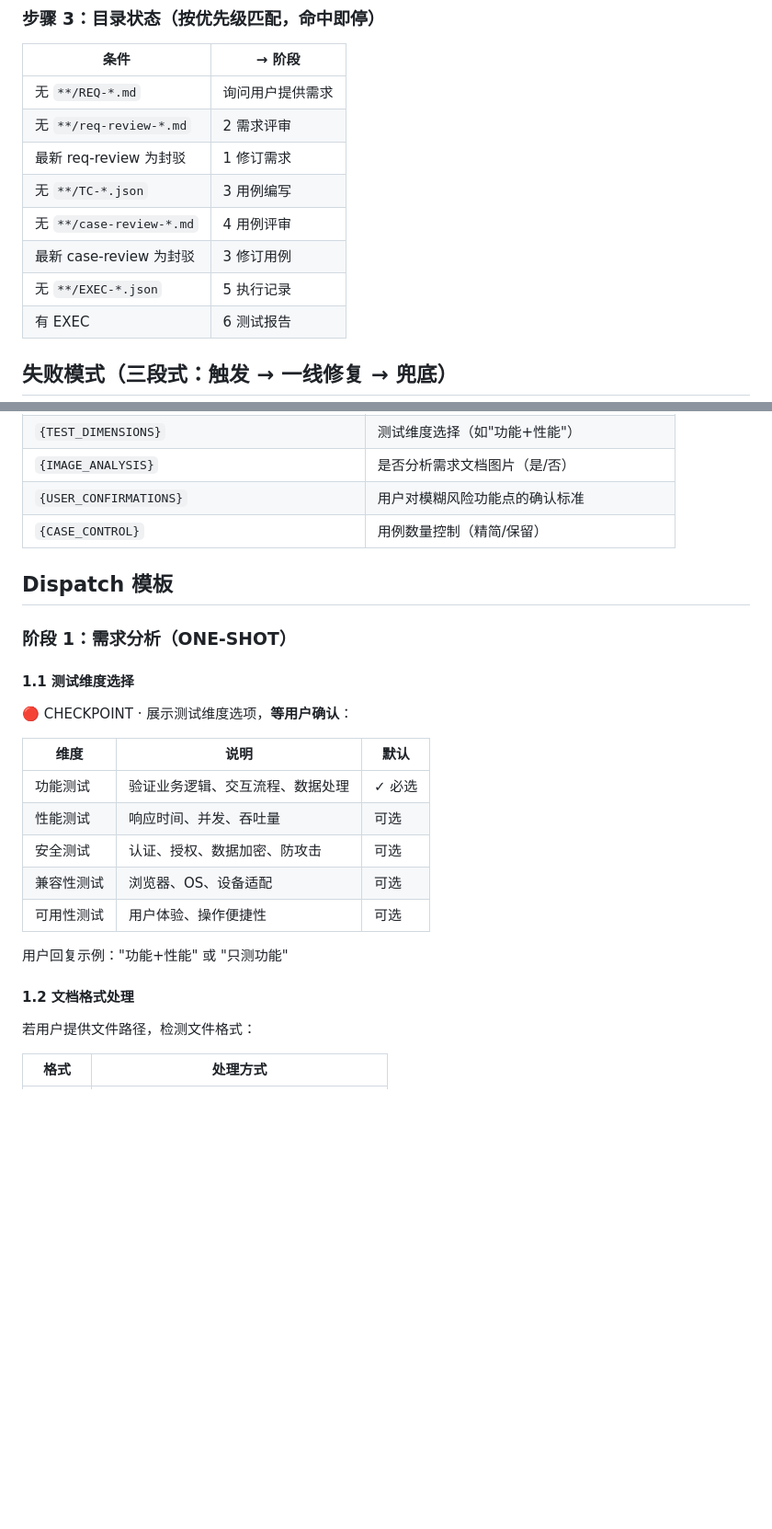
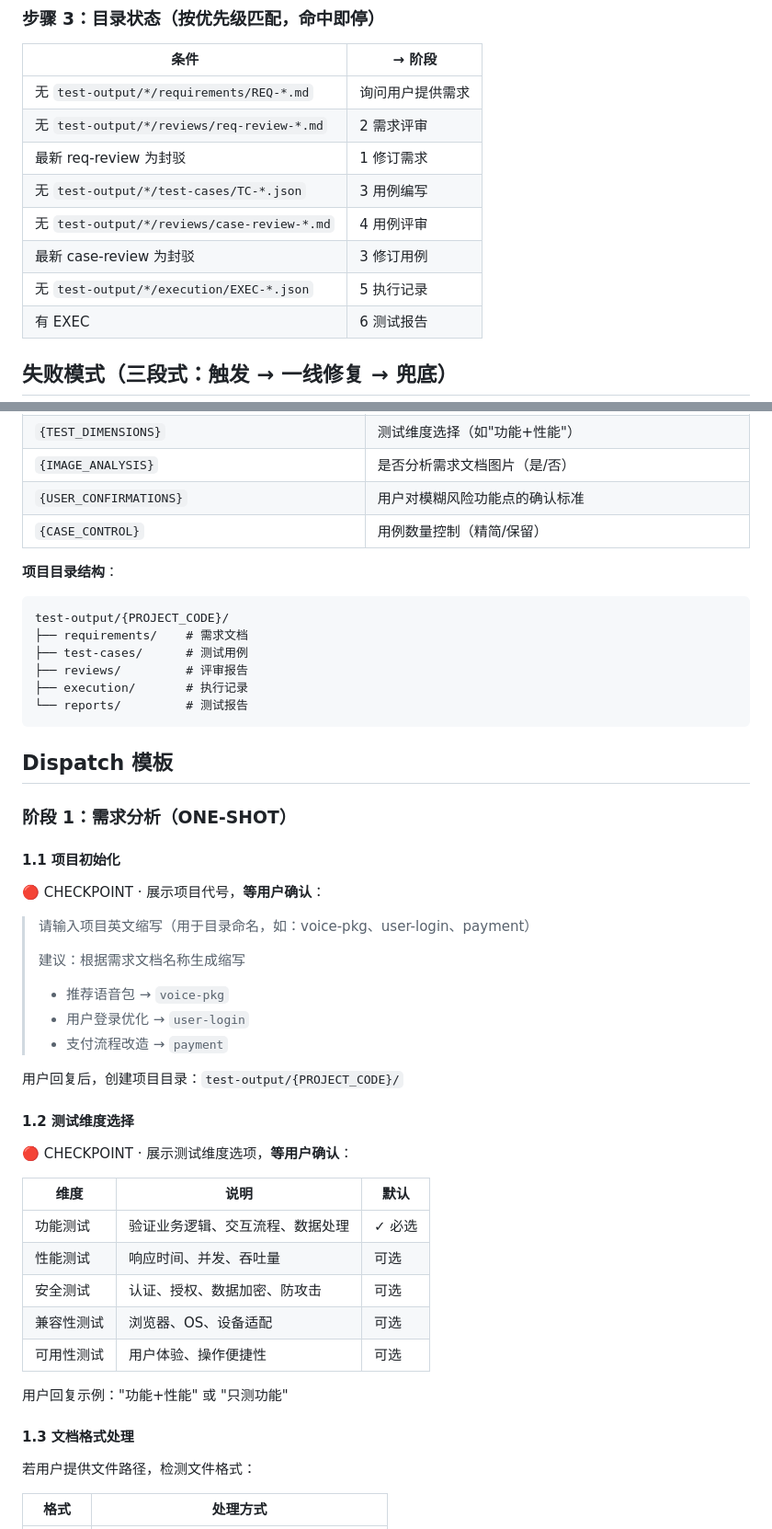
Before and after one commit to JNan-QQ/my-agent-plugin, a Markdown page: skills/test-team/SKILL.md, 2 parts joined by grey strips. Shown at 92% size. Drawn GitHub-style; blank space fills up the shorter version.

````diff
--- a/skills/test-team/SKILL.md
+++ b/skills/test-team/SKILL.md
@@ -43,13 +43,13 @@ description: 测试团队6阶段工作流技能：需求分析→需求评审→
 
 | 条件 | → 阶段 |
 |------|--------|
-| 无 `**/REQ-*.md` | 询问用户提供需求 |
-| 无 `**/req-review-*.md` | 2 需求评审 |
+| 无 `test-output/*/requirements/REQ-*.md` | 询问用户提供需求 |
+| 无 `test-output/*/reviews/req-review-*.md` | 2 需求评审 |
 | 最新 req-review 为封驳 | 1 修订需求 |
-| 无 `**/TC-*.json` | 3 用例编写 |
-| 无 `**/case-review-*.md` | 4 用例评审 |
+| 无 `test-output/*/test-cases/TC-*.json` | 3 用例编写 |
+| 无 `test-output/*/reviews/case-review-*.md` | 4 用例评审 |
 | 最新 case-review 为封驳 | 3 修订用例 |
-| 无 `**/EXEC-*.json` | 5 执行记录 |
+| 无 `test-output/*/execution/EXEC-*.json` | 5 执行记录 |
 | 有 EXEC | 6 测试报告 |
 
 ## 失败模式（三段式：触发 → 一线修复 → 兜底）
@@ -104,11 +106,34 @@ description: 测试团队6阶段工作流技能：需求分析→需求评审→
 | `{USER_CONFIRMATIONS}` | 用户对模糊风险功能点的确认标准 |
 | `{CASE_CONTROL}` | 用例数量控制（精简/保留） |
 
+**项目目录结构**：
+```
+test-output/{PROJECT_CODE}/
+├── requirements/    # 需求文档
+├── test-cases/      # 测试用例
+├── reviews/         # 评审报告
+├── execution/       # 执行记录
+└── reports/         # 测试报告
+```
+
 ## Dispatch 模板
 
 ### 阶段 1：需求分析（ONE-SHOT）
 
-#### 1.1 测试维度选择
+#### 1.1 项目初始化
+
+🔴 CHECKPOINT · 展示项目代号，**等用户确认**：
+
+> 请输入项目英文缩写（用于目录命名，如：voice-pkg、user-login、payment）
+>
+> 建议：根据需求文档名称生成缩写
+> - 推荐语音包 → `voice-pkg`
+> - 用户登录优化 → `user-login`
+> - 支付流程改造 → `payment`
+
+用户回复后，创建项目目录：`test-output/{PROJECT_CODE}/`
+
+#### 1.2 测试维度选择
 
 🔴 CHECKPOINT · 展示测试维度选项，**等用户确认**：
 
@@ -122,7 +147,7 @@ description: 测试团队6阶段工作流技能：需求分析→需求评审→
 
 用户回复示例："功能+性能" 或 "只测功能"
 
-#### 1.2 文档格式处理
+#### 1.3 文档格式处理
 
 若用户提供文件路径，检测文件格式：
 
````
Also changed, not shown: other parts of skills/test-team/SKILL.md (+20 -18 lines).
